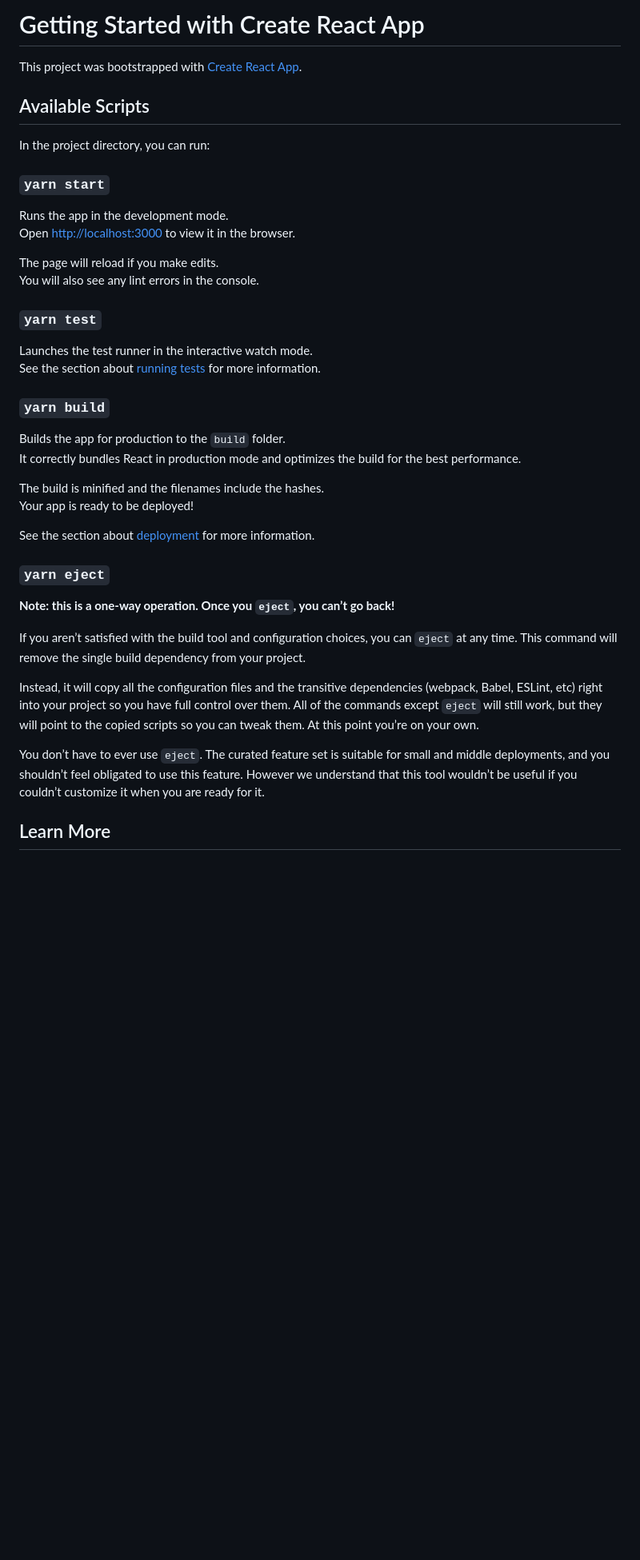
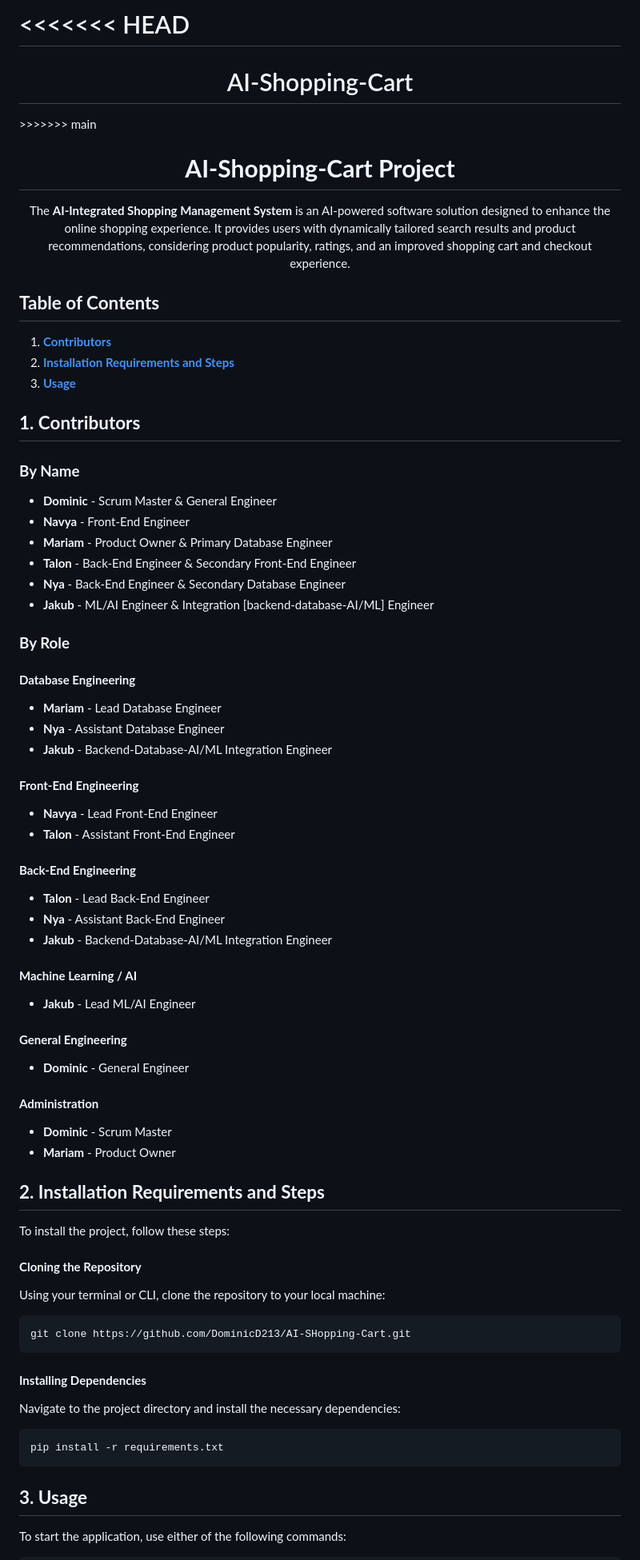
Before and after one commit to DominicD213/AI-SHopping-Cart, a Markdown page: README.md, the part around one of its changes. Shown at 80% size. GitHub-like rendering; blank space fills up the shorter version.

````diff
--- a/README.md
+++ b/README.md
@@ -1,43 +1,88 @@
-# Getting Started with Create React App
+<<<<<<< HEAD
+=======
+<h1 align="center">AI-Shopping-Cart</h1>
+>>>>>>> main
 
-This project was bootstrapped with [Create React App](https://github.com/facebook/create-react-app).
+<h1 align="center"><strong>AI-Shopping-Cart Project</strong></h1>
 
-## Available Scripts
+<p align="center">
+    The <strong>AI-Integrated Shopping Management System</strong> is an AI-powered software solution designed to enhance the online shopping experience. It provides users with dynamically tailored search results and product recommendations, considering product popularity, ratings, and an improved shopping cart and checkout experience.
+</p>
 
-In the project directory, you can run:
+<h2><strong>Table of Contents</strong></h2>
+<ol>
+    <li><a href="#contributors"><strong>Contributors</strong></a></li>
+    <li><a href="#installation-requirements-and-steps"><strong>Installation Requirements and Steps</strong></a></li>
+    <li><a href="#usage"><strong>Usage</strong></a></li>
+</ol>
 
-### `yarn start`
+<h2 id="contributors"><strong>1. Contributors</strong></h2>
 
-Runs the app in the development mode.\
-Open [http://localhost:3000](http://localhost:3000) to view it in the browser.
+<h3><strong>By Name</strong></h3>
+<ul>
+    <li><strong>Dominic</strong> - Scrum Master & General Engineer</li>
+    <li><strong>Navya</strong> - Front-End Engineer</li>
+    <li><strong>Mariam</strong> - Product Owner & Primary Database Engineer</li>
+    <li><strong>Talon</strong> - Back-End Engineer & Secondary Front-End Engineer</li>
+    <li><strong>Nya</strong> - Back-End Engineer & Secondary Database Engineer</li>
+    <li><strong>Jakub</strong> - ML/AI Engineer & Integration [backend-database-AI/ML] Engineer</li>
+</ul>
 
-The page will reload if you make edits.\
-You will also see any lint errors in the console.
+<h3><strong>By Role</strong></h3>
 
-### `yarn test`
+<h4><strong>Database Engineering</strong></h4>
+<ul>
+    <li><strong>Mariam</strong> - Lead Database Engineer</li>
+    <li><strong>Nya</strong> - Assistant Database Engineer</li>
+    <li><strong>Jakub</strong> - Backend-Database-AI/ML Integration Engineer</li>
+</ul>
 
-Launches the test runner in the interactive watch mode.\
-See the section about [running tests](https://facebook.github.io/create-react-app/docs/running-tests) for more information.
+<h4><strong>Front-End Engineering</strong></h4>
+<ul>
+    <li><strong>Navya</strong> - Lead Front-End Engineer</li>
+    <li><strong>Talon</strong> - Assistant Front-End Engineer</li>
+</ul>
 
-### `yarn build`
+<h4><strong>Back-End Engineering</strong></h4>
+<ul>
+    <li><strong>Talon</strong> - Lead Back-End Engineer</li>
+    <li><strong>Nya</strong> - Assistant Back-End Engineer</li>
+    <li><strong>Jakub</strong> - Backend-Database-AI/ML Integration Engineer</li>
+</ul>
 
-Builds the app for production to the `build` folder.\
-It correctly bundles React in production mode and optimizes the build for the best performance.
+<h4><strong>Machine Learning / AI</strong></h4>
+<ul>
+    <li><strong>Jakub</strong> - Lead ML/AI Engineer</li>
+</ul>
 
-The build is minified and the filenames include the hashes.\
-Your app is ready to be deployed!
+<h4><strong>General Engineering</strong></h4>
+<ul>
+    <li><strong>Dominic</strong> - General Engineer</li>
+</ul>
 
-See the section about [deployment](https://facebook.github.io/create-react-app/docs/deployment) for more information.
+<h4><strong>Administration</strong></h4>
+<ul>
+    <li><strong>Dominic</strong> - Scrum Master</li>
+    <li><strong>Mariam</strong> - Product Owner</li>
+</ul>
 
-### `yarn eject`
+<h2 id="installation-requirements-and-steps"><strong>2. Installation Requirements and Steps</strong></h2>
+<p>To install the project, follow these steps:</p>
 
-**Note: this is a one-way operation. Once you `eject`, you can’t go back!**
+<h4><strong>Cloning the Repository</strong></h4>
+<p>Using your terminal or CLI, clone the repository to your local machine:</p>
 
-If you aren’t satisfied with the build tool and configuration choices, you can `eject` at any time. This command will remove the single build dependency from your project.
+```bash
+git clone https://github.com/DominicD213/AI-SHopping-Cart.git
+```
 
-Instead, it will copy all the configuration files and the transitive dependencies (webpack, Babel, ESLint, etc) right into your project so you have full control over them. All of the commands except `eject` will still work, but they will point to the copied scripts so you can tweak them. At this point you’re on your own.
+<h4><strong>Installing Dependencies</strong></h4>
+<p>Navigate to the project directory and install the necessary dependencies:</p>
 
-You don’t have to ever use `eject`. The curated feature set is suitable for small and middle deployments, and you shouldn’t feel obligated to use this feature. However we understand that this tool wouldn’t be useful if you couldn’t customize it when you are ready for it.
+```bash
+pip install -r requirements.txt
+```
 
-## Learn More
+<h2 id="usage"><strong>3. Usage</strong></h2>
+<p>To start the application, use either of the following commands:</p>
 
````
Also changed, not shown: other parts of README.md (+6 -26 lines).
